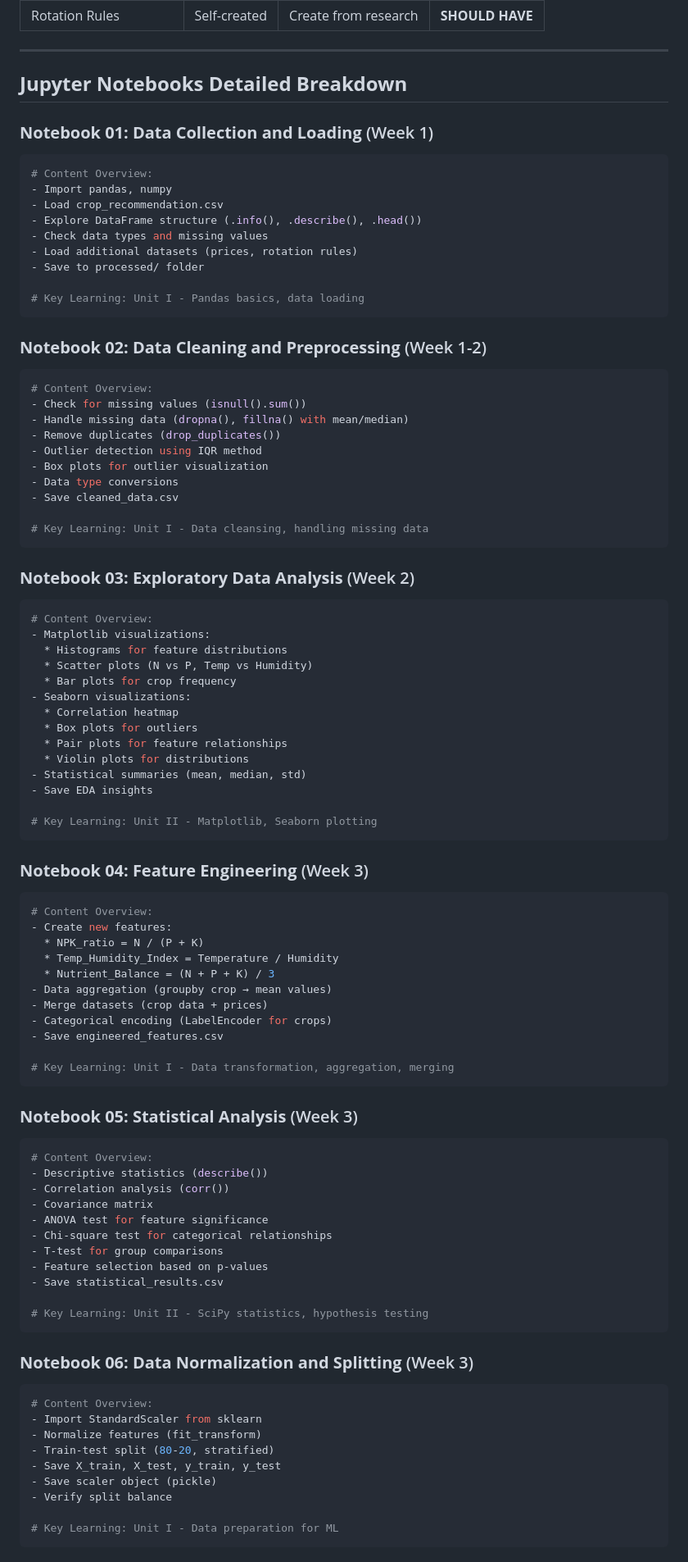
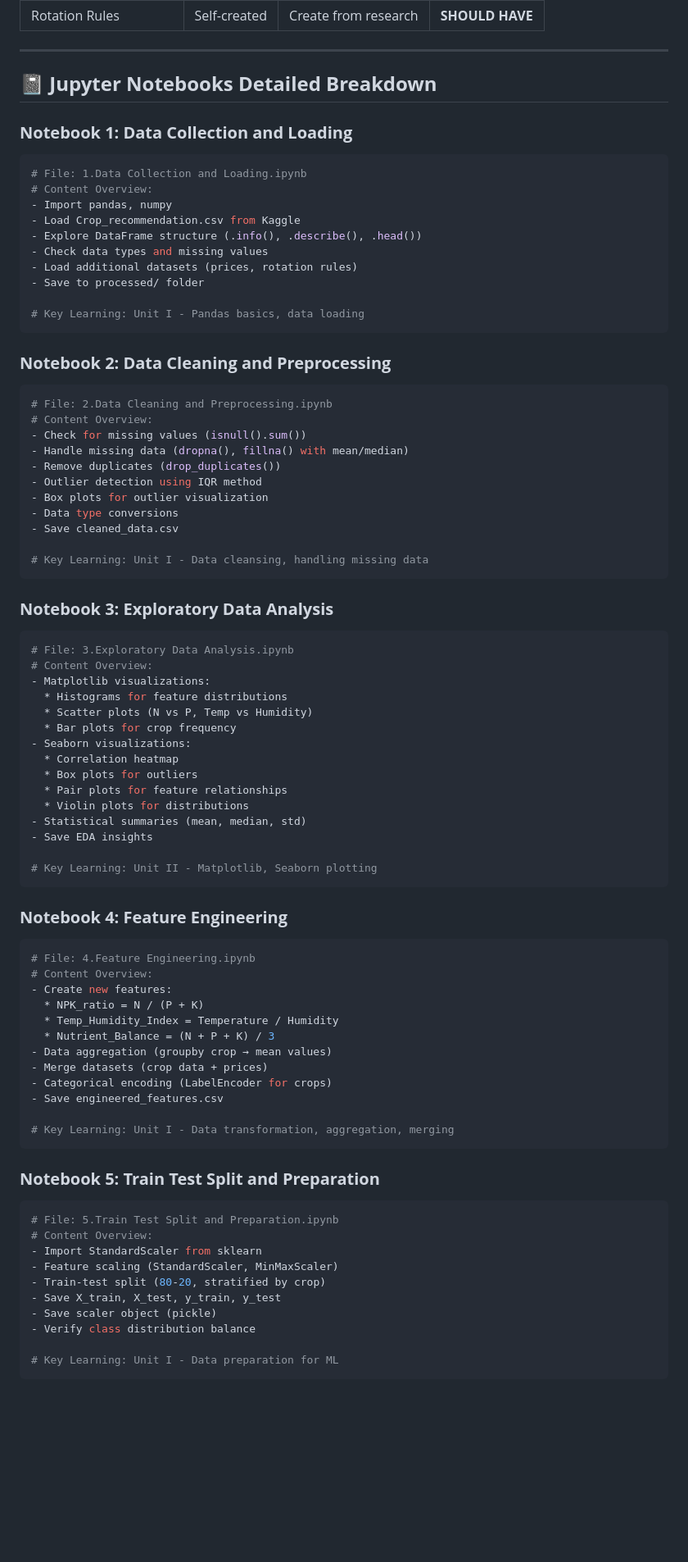
Before and after one commit to x-neon-nexus-o/AI-Powered-Crop-Recommendation-System-with-Explainable-AI-and-Economic-Analysis, a Markdown page: README.md, the part around one of its changes. Shown at 82% size. GitHub-like rendering; blank space fills up the shorter version.

````diff
--- a/README.md
+++ b/README.md
@@ -331,13 +331,14 @@ Size: 50-100 rotation combinations
 
 ***
 
-## **Jupyter Notebooks Detailed Breakdown**
+## **📓 Jupyter Notebooks Detailed Breakdown**
 
-### **Notebook 01: Data Collection and Loading** (Week 1)
+### **Notebook 1: Data Collection and Loading**
 ```python
+# File: 1.Data Collection and Loading.ipynb
 # Content Overview:
 - Import pandas, numpy
-- Load crop_recommendation.csv
+- Load Crop_recommendation.csv from Kaggle
 - Explore DataFrame structure (.info(), .describe(), .head())
 - Check data types and missing values
 - Load additional datasets (prices, rotation rules)
@@ -346,8 +347,9 @@ Size: 50-100 rotation combinations
 # Key Learning: Unit I - Pandas basics, data loading
 ```
 
-### **Notebook 02: Data Cleaning and Preprocessing** (Week 1-2)
+### **Notebook 2: Data Cleaning and Preprocessing**
 ```python
+# File: 2.Data Cleaning and Preprocessing.ipynb
 # Content Overview:
 - Check for missing values (isnull().sum())
 - Handle missing data (dropna(), fillna() with mean/median)
@@ -360,8 +362,9 @@ Size: 50-100 rotation combinations
 # Key Learning: Unit I - Data cleansing, handling missing data
 ```
 
-### **Notebook 03: Exploratory Data Analysis** (Week 2)
+### **Notebook 3: Exploratory Data Analysis**
 ```python
+# File: 3.Exploratory Data Analysis.ipynb
 # Content Overview:
 - Matplotlib visualizations:
   * Histograms for feature distributions
@@ -378,8 +381,9 @@ Size: 50-100 rotation combinations
 # Key Learning: Unit II - Matplotlib, Seaborn plotting
 ```
 
-### **Notebook 04: Feature Engineering** (Week 3)
+### **Notebook 4: Feature Engineering**
 ```python
+# File: 4.Feature Engineering.ipynb
 # Content Overview:
 - Create new features:
   * NPK_ratio = N / (P + K)
@@ -393,30 +397,16 @@ Size: 50-100 rotation combinations
 # Key Learning: Unit I - Data transformation, aggregation, merging
 ```
 
-### **Notebook 05: Statistical Analysis** (Week 3)
+### **Notebook 5: Train Test Split and Preparation**
 ```python
-# Content Overview:
-- Descriptive statistics (describe())
-- Correlation analysis (corr())
-- Covariance matrix
-- ANOVA test for feature significance
-- Chi-square test for categorical relationships
-- T-test for group comparisons
-- Feature selection based on p-values
-- Save statistical_results.csv
-
-# Key Learning: Unit II - SciPy statistics, hypothesis testing
-```
-
-### **Notebook 06: Data Normalization and Splitting** (Week 3)
-```python
+# File: 5.Train Test Split and Preparation.ipynb
 # Content Overview:
 - Import StandardScaler from sklearn
-- Normalize features (fit_transform)
-- Train-test split (80-20, stratified)
+- Feature scaling (StandardScaler, MinMaxScaler)
+- Train-test split (80-20, stratified by crop)
 - Save X_train, X_test, y_train, y_test
 - Save scaler object (pickle)
-- Verify split balance
+- Verify class distribution balance
 
 # Key Learning: Unit I - Data preparation for ML
 ```
````
Also changed, not shown: other parts of README.md (+56 -35 lines).
